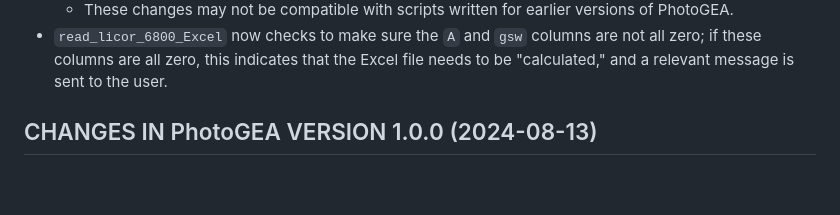
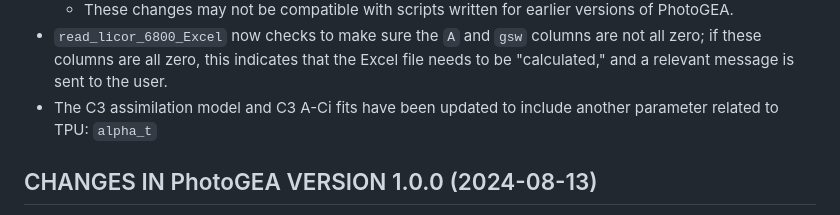
Before and after one commit to eloch216/PhotoGEA, a Markdown page: NEWS.md, the part around the change. GitHub-like rendering; blank space fills up the shorter version.

```diff
--- a/NEWS.md
+++ b/NEWS.md
@@ -87,6 +87,8 @@ be directly added to this file to describe the related changes.
 - `read_licor_6800_Excel` now checks to make sure the `A` and `gsw` columns are
   not all zero; if these columns are all zero, this indicates that the Excel
   file needs to be "calculated," and a relevant message is sent to the user.
+- The C3 assimilation model and C3 A-Ci fits have been updated to include
+  another parameter related to TPU: `alpha_t`
 
 ## CHANGES IN PhotoGEA VERSION 1.0.0 (2024-08-13)
 
```
